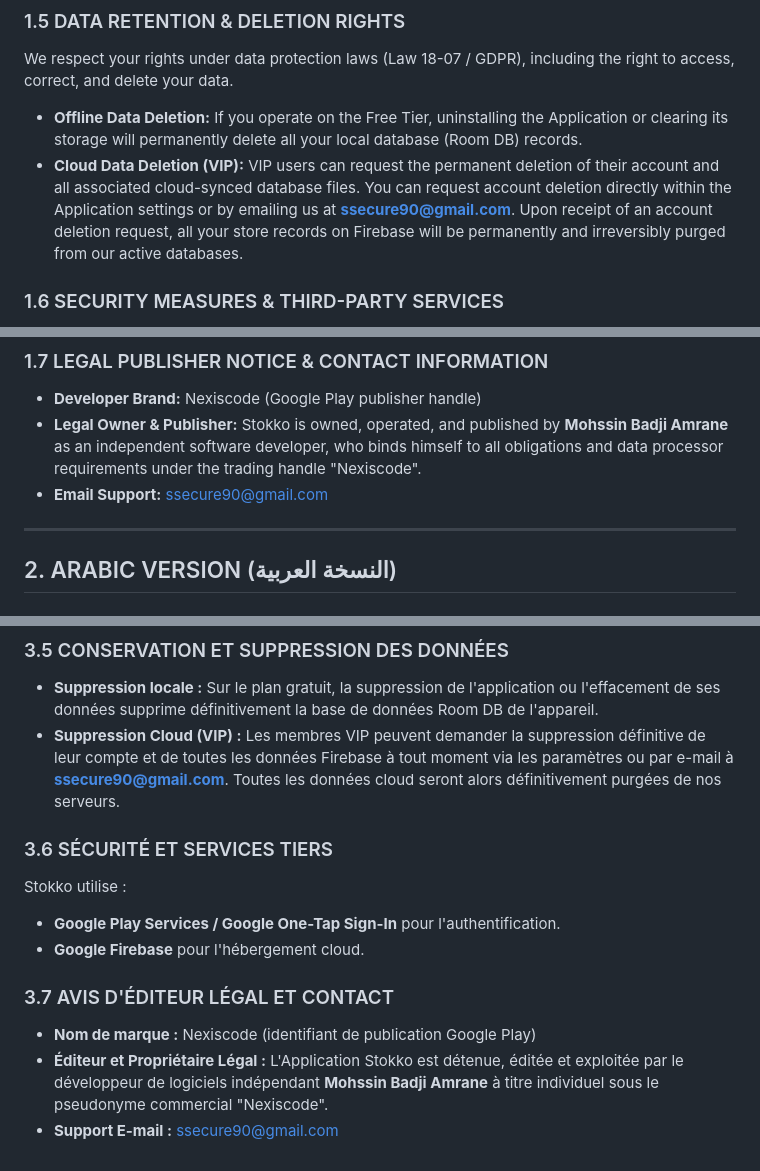
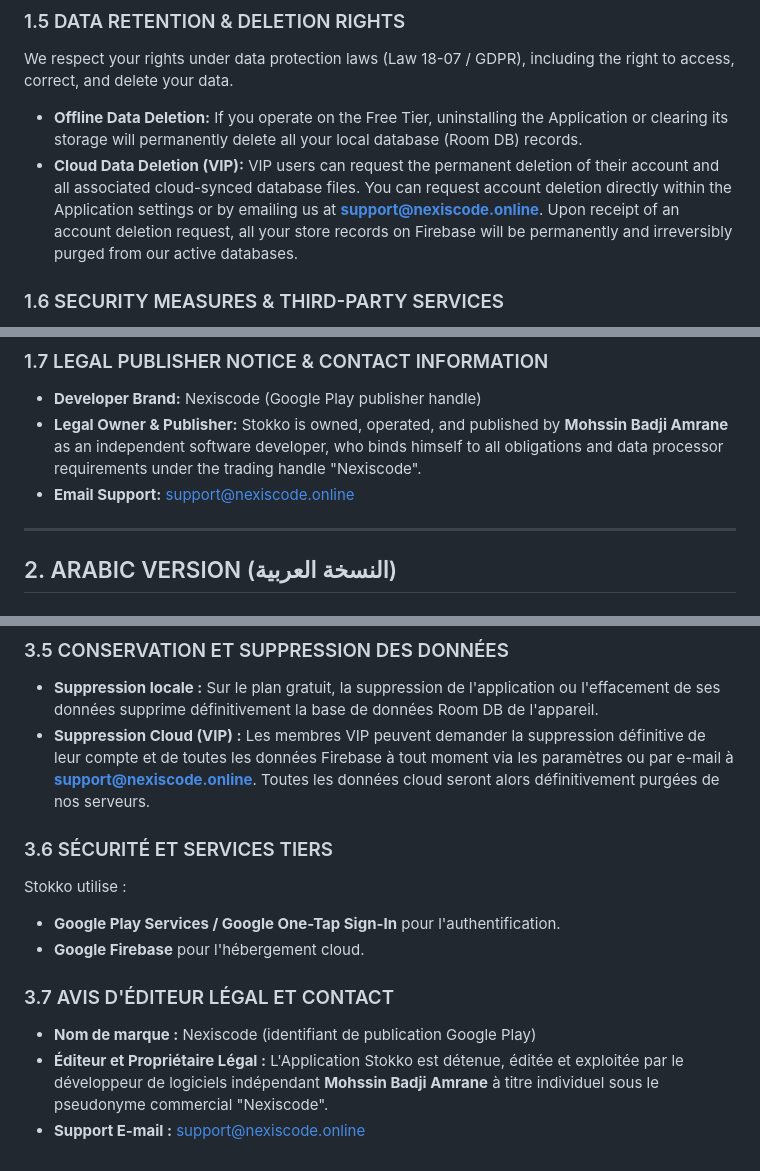
Before and after one commit to NexisCodeLabs/stokko-privacy, a Markdown page: stokko_privacy_policy.md, 3 parts joined by grey strips. Drawn GitHub-style.

```diff
--- a/stokko_privacy_policy.md
+++ b/stokko_privacy_policy.md
@@ -46,7 +46,7 @@ To facilitate quick inventory setup, Stokko builds a shared global catalog of pr
 ### 1.5 DATA RETENTION & DELETION RIGHTS
 We respect your rights under data protection laws (Law 18-07 / GDPR), including the right to access, correct, and delete your data.
 * **Offline Data Deletion:** If you operate on the Free Tier, uninstalling the Application or clearing its storage will permanently delete all your local database (Room DB) records.
-* **Cloud Data Deletion (VIP):** VIP users can request the permanent deletion of their account and all associated cloud-synced database files. You can request account deletion directly within the Application settings or by emailing us at **ssecure90@gmail.com**. Upon receipt of an account deletion request, all your store records on Firebase will be permanently and irreversibly purged from our active databases.
+* **Cloud Data Deletion (VIP):** VIP users can request the permanent deletion of their account and all associated cloud-synced database files. You can request account deletion directly within the Application settings or by emailing us at **support@nexiscode.online**. Upon receipt of an account deletion request, all your store records on Firebase will be permanently and irreversibly purged from our active databases.
 
 ### 1.6 SECURITY MEASURES & THIRD-PARTY SERVICES
 We implement technical measures (TLS/SSL for transit, Firebase Rules) to protect your data. Stokko utilizes:
@@ -57,7 +57,7 @@ These services are governed by Google's Privacy Policy.
 ### 1.7 LEGAL PUBLISHER NOTICE & CONTACT INFORMATION
 * **Developer Brand:** Nexiscode (Google Play publisher handle)
 * **Legal Owner & Publisher:** Stokko is owned, operated, and published by **Mohssin Badji Amrane** as an independent software developer, who binds himself to all obligations and data processor requirements under the trading handle "Nexiscode".
-* **Email Support:** ssecure90@gmail.com
+* **Email Support:** support@nexiscode.online
 
 ---
 
@@ -159,7 +159,7 @@ Pour faciliter la saisie automatique du stock, Stokko construit un catalogue par
 
 ### 3.5 CONSERVATION ET SUPPRESSION DES DONNÉES
 * **Suppression locale :** Sur le plan gratuit, la suppression de l'application ou l'effacement de ses données supprime définitivement la base de données Room DB de l'appareil.
-* **Suppression Cloud (VIP) :** Les membres VIP peuvent demander la suppression définitive de leur compte et de toutes les données Firebase à tout moment via les paramètres ou par e-mail à **ssecure90@gmail.com**. Toutes les données cloud seront alors définitivement purgées de nos serveurs.
+* **Suppression Cloud (VIP) :** Les membres VIP peuvent demander la suppression définitive de leur compte et de toutes les données Firebase à tout moment via les paramètres ou par e-mail à **support@nexiscode.online**. Toutes les données cloud seront alors définitivement purgées de nos serveurs.
 
 ### 3.6 SÉCURITÉ ET SERVICES TIERS
 Stokko utilise :
@@ -169,4 +169,4 @@ Stokko utilise :
 ### 3.7 AVIS D'ÉDITEUR LÉGAL ET CONTACT
 * **Nom de marque :** Nexiscode (identifiant de publication Google Play)
 * **Éditeur et Propriétaire Légal :** L'Application Stokko est détenue, éditée et exploitée par le développeur de logiciels indépendant **Mohssin Badji Amrane** à titre individuel sous le pseudonyme commercial "Nexiscode".
-* **Support E-mail :** ssecure90@gmail.com
+* **Support E-mail :** support@nexiscode.online
```
Also changed, not shown: other parts of stokko_privacy_policy.md (+2 -2 lines).
